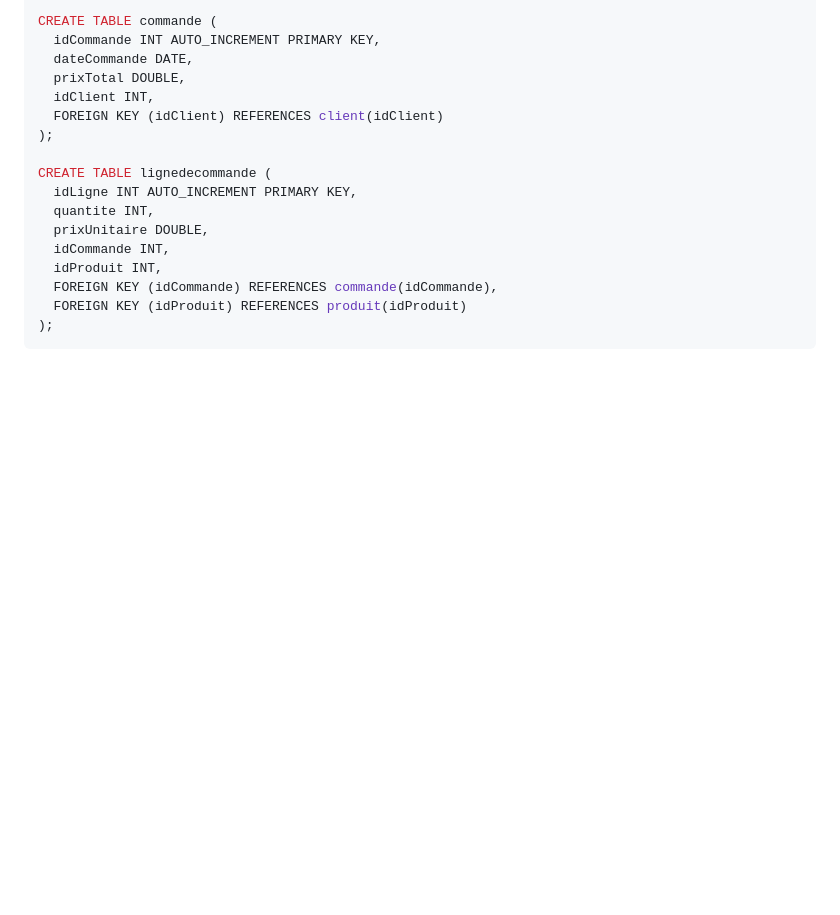
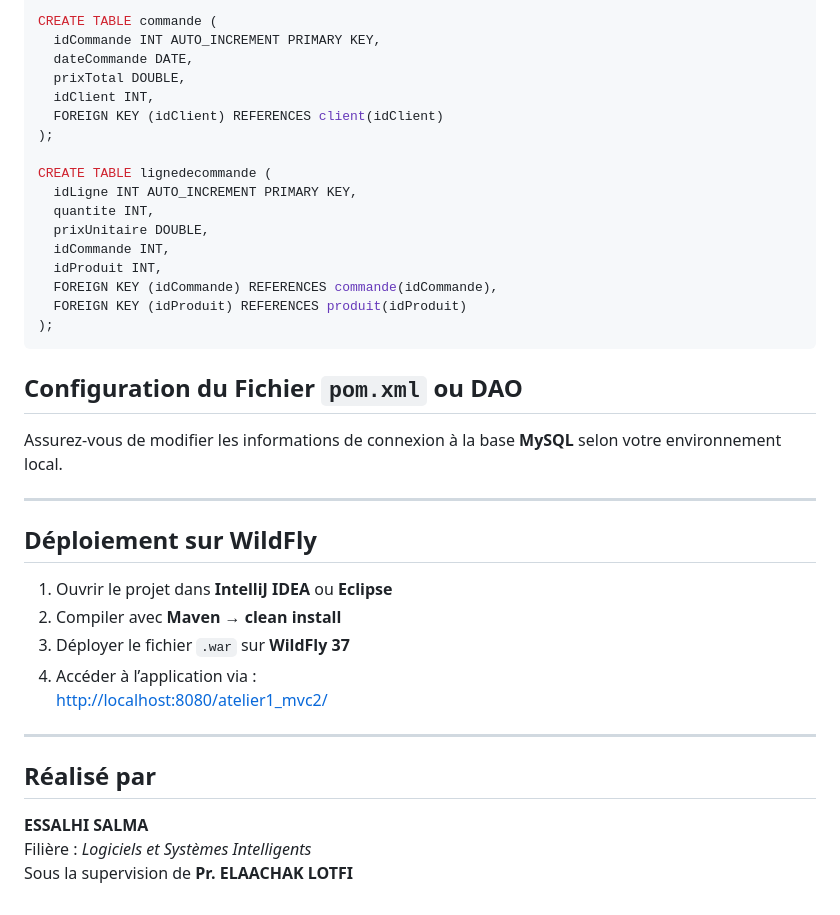
Before and after one commit to SalmaEssalhi1/Ateliers_JEE, a Markdown page: Atelier1/README.md, the part around the change. Drawn GitHub-style; blank space fills up the shorter version.

Commit message:
Update README.md
Cette application web de gestion des commandes a été développée dans le cadre d’un atelier pédagogique sur Jakarta EE (JEE) et le pattern MVC2.

Elle illustre la séparation stricte des couches et l’usage des bonnes pratiques de conception logicielle, notamment :

Modèle (Model) : Gestion des entités métier avec DAO pour l’accès aux données

Vue (View) : Pages JSP dynamiques, modales et notifications pour une interface utilisateur réactive

Contrôleur (Controller) : Servlets pour gérer les requêtes HTTP et la logique métier

Objectifs pédagogiques avancés

Comprendre et appliquer la gestion des transactions et l’intégrité des données

Maîtriser l’injection de dépendances avec CDI (@Inject)

Développer une interface utilisateur dynamique avec AJAX et jQuery

Implémenter un CRUD complet sur toutes les entités tout en assurant la cohérence du stock et des commandes

Préparer le projet à être extensible pour des fonctionnalités futures : authentification, reporting, statistiques

Cette section permet au lecteur ou évaluateur de mieux comprendre la portée pédagogique et technique du projet, ainsi que les concepts avancés appliqués.

````diff
--- a/Atelier1/README.md
+++ b/Atelier1/README.md
@@ -159,3 +159,24 @@ CREATE TABLE lignedecommande (
   FOREIGN KEY (idProduit) REFERENCES produit(idProduit)
 );
 ```
+##  Configuration du Fichier `pom.xml` ou DAO
+
+Assurez-vous de modifier les informations de connexion à la base **MySQL** selon votre environnement local.
+
+---
+
+##  Déploiement sur WildFly
+
+1. Ouvrir le projet dans **IntelliJ IDEA** ou **Eclipse**
+2. Compiler avec **Maven → clean install**
+3. Déployer le fichier `.war` sur **WildFly 37**
+4. Accéder à l’application via :
+    [http://localhost:8080/atelier1_mvc2/](http://localhost:8080/atelier1_mvc2/)
+
+---
+
+##  Réalisé par
+
+**ESSALHI SALMA**
+Filière : *Logiciels et Systèmes Intelligents*
+Sous la supervision de **Pr. ELAACHAK LOTFI**
````
